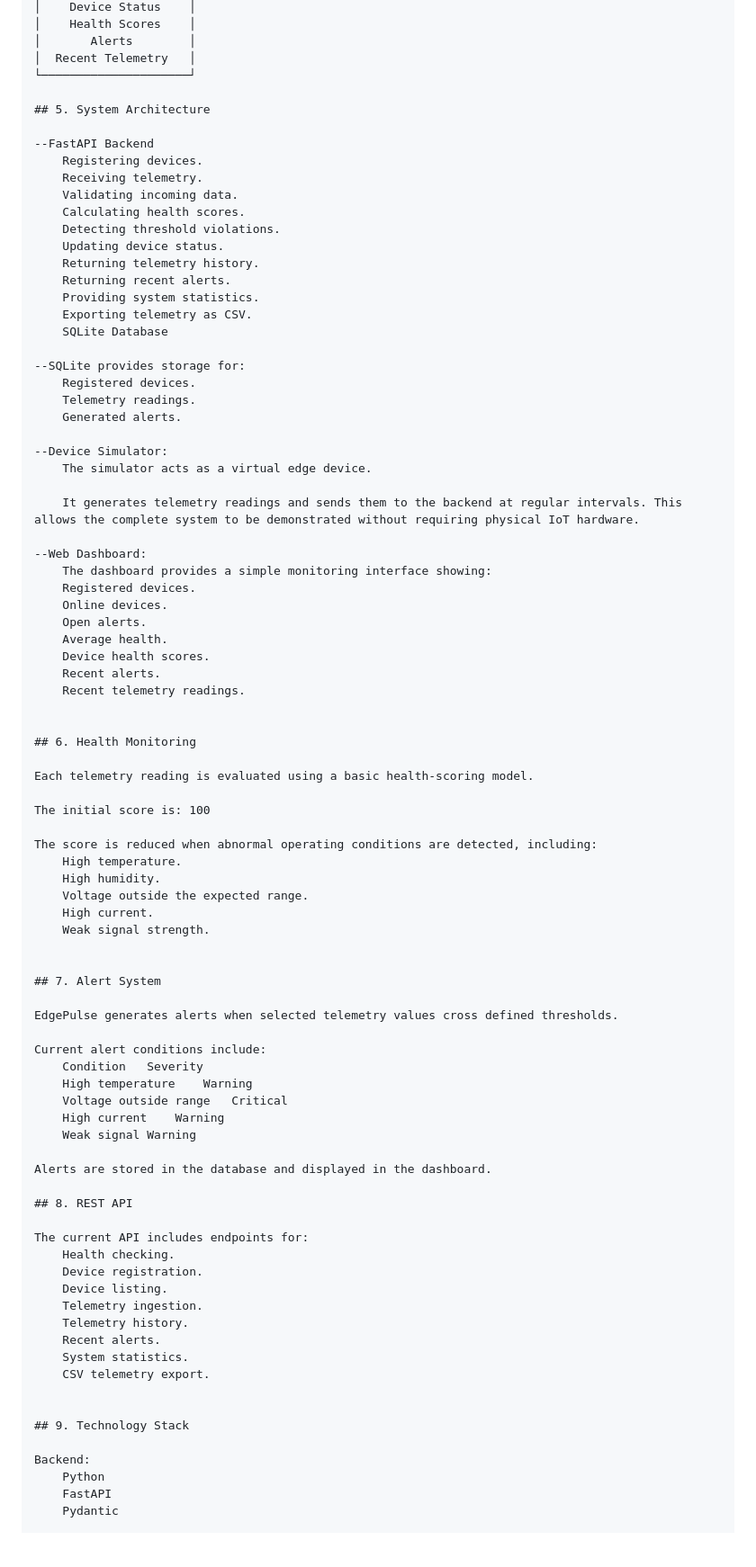
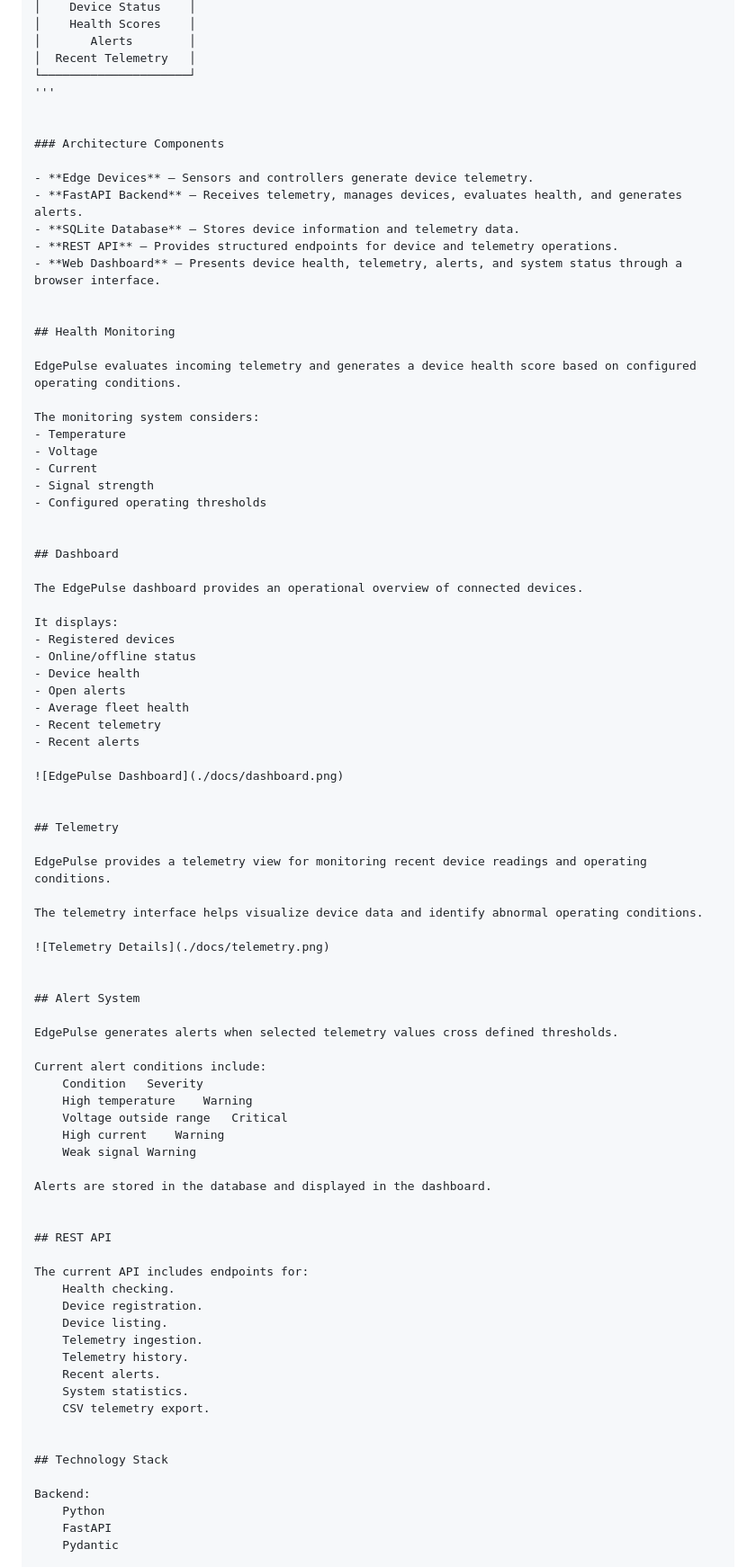
Before and after one commit to Omi2413/EdgePulse, a Markdown page: docs/PROJECT_OVERVIEW.md, the part around one of its changes. Shown at 90% size. Rendered like a GitHub page; blank space fills up the shorter version.

Commit message:
Update project overview

```diff
--- a/docs/PROJECT_OVERVIEW.md
+++ b/docs/PROJECT_OVERVIEW.md
@@ -72,58 +72,56 @@ Rather than building only a traditional CRUD application, it focuses on a realis
 │       Alerts        │
 │  Recent Telemetry   │
 └─────────────────────┘
-
-## 5. System Architecture
-
---FastAPI Backend
-    Registering devices.
-    Receiving telemetry.
-    Validating incoming data.
-    Calculating health scores.
-    Detecting threshold violations.
-    Updating device status.
-    Returning telemetry history.
-    Returning recent alerts.
-    Providing system statistics.
-    Exporting telemetry as CSV.
-    SQLite Database
-
---SQLite provides storage for:
-    Registered devices.
-    Telemetry readings.
-    Generated alerts.
-
---Device Simulator:
-    The simulator acts as a virtual edge device.
-
-    It generates telemetry readings and sends them to the backend at regular intervals. This allows the complete system to be demonstrated without requiring physical IoT hardware.
-
---Web Dashboard:
-    The dashboard provides a simple monitoring interface showing:
-    Registered devices.
-    Online devices.
-    Open alerts.
-    Average health.
-    Device health scores.
-    Recent alerts.
-    Recent telemetry readings.
+'''
 
 
-## 6. Health Monitoring
+### Architecture Components
 
-Each telemetry reading is evaluated using a basic health-scoring model.
-
-The initial score is: 100
-
-The score is reduced when abnormal operating conditions are detected, including:
-    High temperature.
-    High humidity.
-    Voltage outside the expected range.
-    High current.
-    Weak signal strength.
+- **Edge Devices** – Sensors and controllers generate device telemetry.
+- **FastAPI Backend** – Receives telemetry, manages devices, evaluates health, and generates alerts.
+- **SQLite Database** – Stores device information and telemetry data.
+- **REST API** – Provides structured endpoints for device and telemetry operations.
+- **Web Dashboard** – Presents device health, telemetry, alerts, and system status through a browser interface.
 
 
-## 7. Alert System
+## Health Monitoring
+
+EdgePulse evaluates incoming telemetry and generates a device health score based on configured operating conditions.
+
+The monitoring system considers:
+- Temperature
+- Voltage
+- Current
+- Signal strength
+- Configured operating thresholds
+
+
+## Dashboard
+
+The EdgePulse dashboard provides an operational overview of connected devices.
+
+It displays:
+- Registered devices
+- Online/offline status
+- Device health
+- Open alerts
+- Average fleet health
+- Recent telemetry
+- Recent alerts
+
+![EdgePulse Dashboard](./docs/dashboard.png)
+
+
+## Telemetry
+
+EdgePulse provides a telemetry view for monitoring recent device readings and operating conditions.
+
+The telemetry interface helps visualize device data and identify abnormal operating conditions.
+
+![Telemetry Details](./docs/telemetry.png)
+
+
+## Alert System
 
 EdgePulse generates alerts when selected telemetry values cross defined thresholds.
 
@@ -136,7 +134,8 @@ Current alert conditions include:
 
 Alerts are stored in the database and displayed in the dashboard.
 
-## 8. REST API
+
+## REST API
 
 The current API includes endpoints for:
     Health checking.
@@ -149,7 +148,7 @@ The current API includes endpoints for:
     CSV telemetry export.
 
 
-## 9. Technology Stack
+## Technology Stack
 
 Backend:
     Python
```
Also changed, not shown: other parts of docs/PROJECT_OVERVIEW.md (+1 -3 lines).
